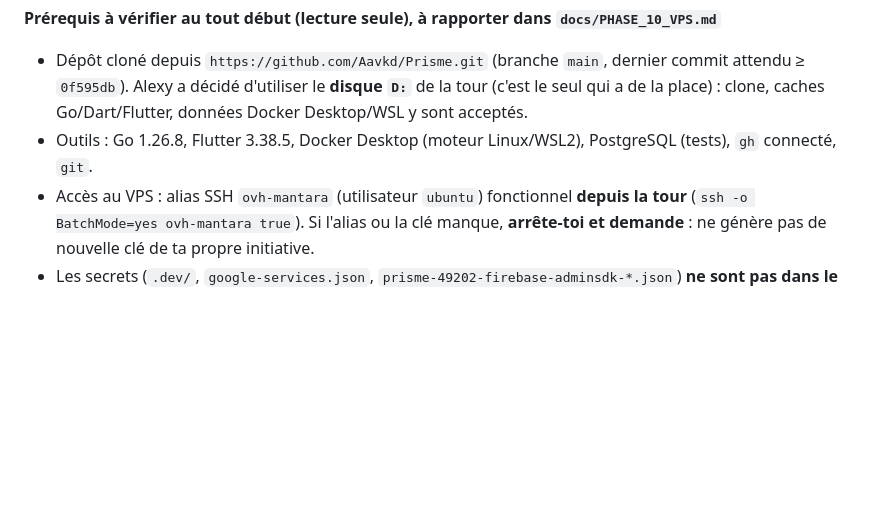
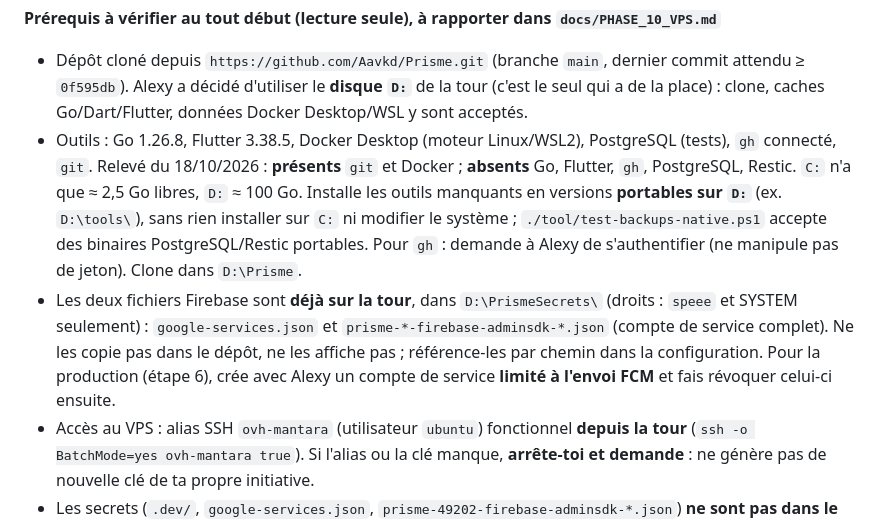
Before and after one commit to Aavkd/Prisme, a Markdown page: docs/PROMPT_DEPLOIEMENT_VPS.md, the part around the change. Rendered like a GitHub page; blank space fills up the shorter version.

Commit message:
docs: tower tooling survey and secrets location in the deployment prompt
Co-Authored-By: Claude Sonnet 5.5 <noreply@anthropic.com>

```diff
--- a/docs/PROMPT_DEPLOIEMENT_VPS.md
+++ b/docs/PROMPT_DEPLOIEMENT_VPS.md
@@ -41,6 +41,14 @@ Windows** : il est dans les transports puis indisponible par moments. Conséquen
   Alexy a décidé d'utiliser le **disque `D:`** de la tour (c'est le seul qui a de la place) : clone, caches Go/Dart/Flutter,
   données Docker Desktop/WSL y sont acceptés.
 - Outils : Go 1.26.8, Flutter 3.38.5, Docker Desktop (moteur Linux/WSL2), PostgreSQL (tests), `gh` connecté, `git`.
+  Relevé du 18/10/2026 : **présents** `git` et Docker ; **absents** Go, Flutter, `gh`, PostgreSQL, Restic. `C:` n'a que
+  ≈ 2,5 Go libres, `D:` ≈ 100 Go. Installe les outils manquants en versions **portables sur `D:`** (ex. `D:\tools\`), sans
+  rien installer sur `C:` ni modifier le système ; `./tool/test-backups-native.ps1` accepte des binaires PostgreSQL/Restic
+  portables. Pour `gh` : demande à Alexy de s'authentifier (ne manipule pas de jeton). Clone dans `D:\Prisme`.
+- Les deux fichiers Firebase sont **déjà sur la tour**, dans `D:\PrismeSecrets\` (droits : `speee` et SYSTEM seulement) :
+  `google-services.json` et `prisme-*-firebase-adminsdk-*.json` (compte de service complet). Ne les copie
+  pas dans le dépôt, ne les affiche pas ; référence-les par chemin dans la configuration. Pour la production (étape 6), crée
+  avec Alexy un compte de service **limité à l'envoi FCM** et fais révoquer celui-ci ensuite.
 - Accès au VPS : alias SSH `ovh-mantara` (utilisateur `ubuntu`) fonctionnel **depuis la tour**
   (`ssh -o BatchMode=yes ovh-mantara true`). Si l'alias ou la clé manque, **arrête-toi et demande** : ne génère pas
   de nouvelle clé de ta propre initiative.
```
